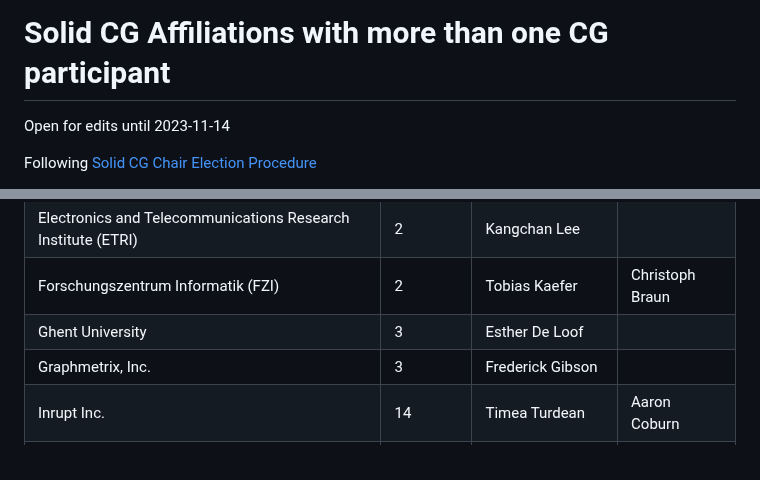
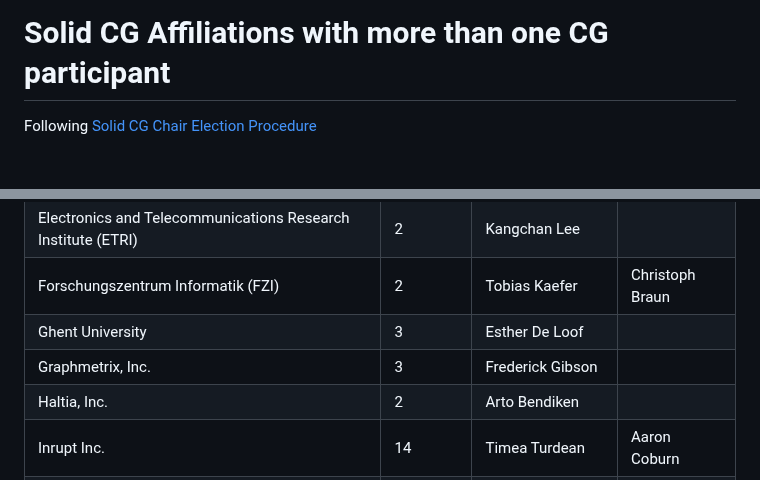
Before and after one commit to w3c-cg/solid, a Markdown page: elections/2023/affiliation-designated-voters.md, 2 parts joined by grey strips. Drawn GitHub-style; blank space fills up the shorter version.

Commit message:
Add Haltia, Inc. with default representative (#6)

```diff
--- a/elections/2023/affiliation-designated-voters.md
+++ b/elections/2023/affiliation-designated-voters.md
@@ -1,6 +1,4 @@
 # Solid CG Affiliations with more than one CG participant
-
-Open for edits until 2023-11-14
 
 Following [Solid CG Chair Election Procedure](https://github.com/solid/specification/discussions/582)
 
@@ -20,6 +18,7 @@ List generated on 2023-11-11 using [solid-ecosystem-monitor](https://github.com/
 | Forschungszentrum Informatik (FZI)                                            | 2       | Tobias Kaefer           | Christoph Braun |
 | Ghent University                                                              | 3       | Esther De Loof          |            |
 | Graphmetrix, Inc.                                                             | 3       | Frederick Gibson        |            |
+| Haltia, Inc.                                                                  | 2       | Arto Bendiken           |            |
 | Inrupt Inc.                                                                   | 14      | Timea Turdean           | Aaron Coburn |
 | Institut National de Recherche en Informatique et en Automatique (Inria)      | 2       | Andrei Ciortea          |            |
 | Janeiro Digital                                                               | 3       | Justin Bingham          |            |
```
Also changed, not shown: other parts of elections/2023/affiliation-designated-voters.md (+1 -1 lines).
